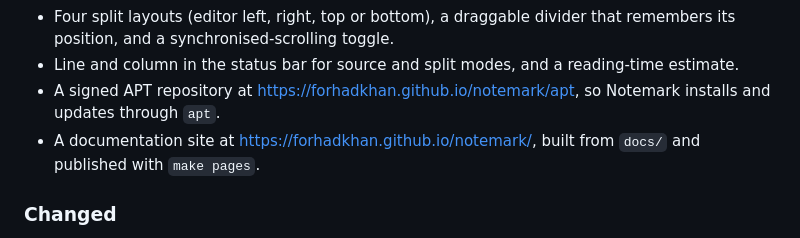
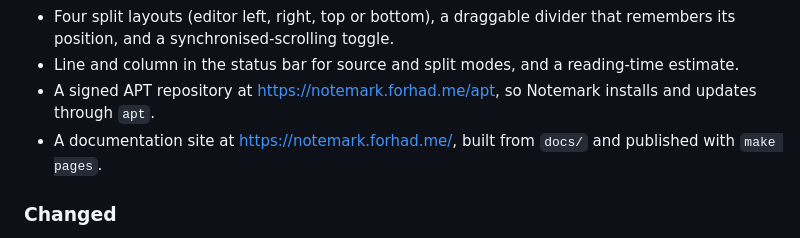
Before and after one commit to forhadkhan/notemark, a Markdown page: CHANGELOG.md, the part around the change. Drawn GitHub-style.

Commit message:
docs: point the changelog links at notemark.forhad.me

```diff
--- a/CHANGELOG.md
+++ b/CHANGELOG.md
@@ -73,9 +73,9 @@ project adheres to [Semantic Versioning](https://semver.org/spec/v2.0.0.html).
   remembers its position, and a synchronised-scrolling toggle.
 - Line and column in the status bar for source and split modes, and a reading-time
   estimate.
-- A signed APT repository at https://forhadkhan.github.io/notemark/apt, so
+- A signed APT repository at https://notemark.forhad.me/apt, so
   Notemark installs and updates through `apt`.
-- A documentation site at https://forhadkhan.github.io/notemark/, built from
+- A documentation site at https://notemark.forhad.me/, built from
   `docs/` and published with `make pages`.
 
 ### Changed
```
